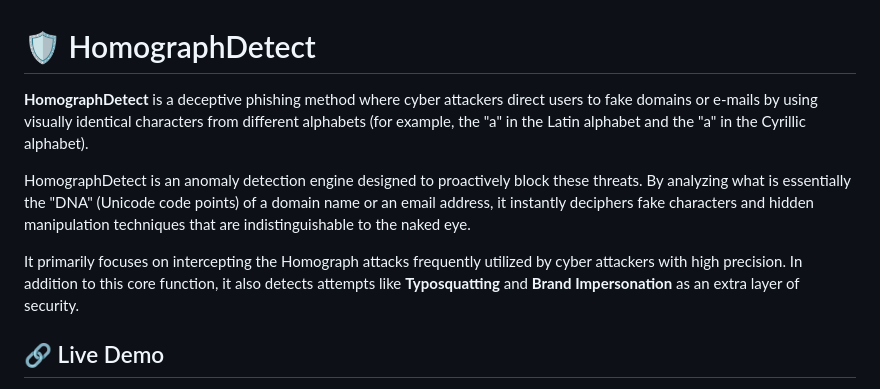
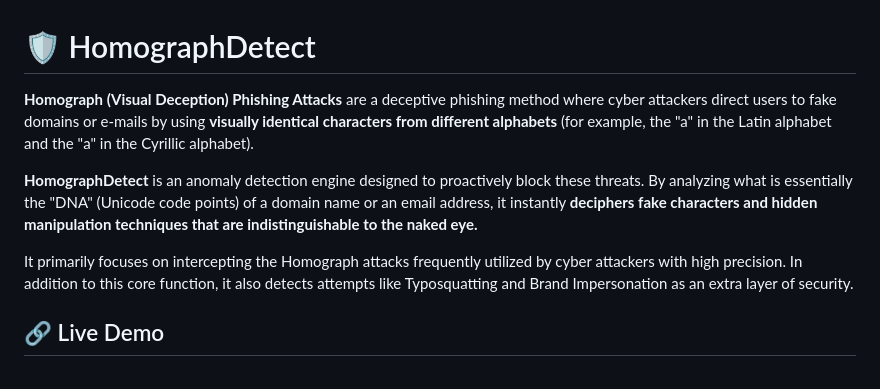
Before and after one commit to ufuk888/Homograph-Detect, a Markdown page: README.md, the part around one of its changes. Rendered like a GitHub page.

```diff
--- a/README.md
+++ b/README.md
@@ -1,10 +1,10 @@
 # 🛡️ HomographDetect
 
-**HomographDetect** is a deceptive phishing method where cyber attackers direct users to fake domains or e-mails by using visually identical characters from different alphabets (for example, the "a" in the Latin alphabet and the "а" in the Cyrillic alphabet).
+**Homograph (Visual Deception) Phishing Attacks** are a deceptive phishing method where cyber attackers direct users to fake domains or e-mails by using **visually identical characters from different alphabets** (for example, the "a" in the Latin alphabet and the "а" in the Cyrillic alphabet).
 
-HomographDetect is an anomaly detection engine designed to proactively block these threats. By analyzing what is essentially the "DNA" (Unicode code points) of a domain name or an email address, it instantly deciphers fake characters and hidden manipulation techniques that are indistinguishable to the naked eye.
+**HomographDetect** is an anomaly detection engine designed to proactively block these threats. By analyzing what is essentially the "DNA" (Unicode code points) of a domain name or an email address, it instantly **deciphers fake characters and hidden manipulation techniques that are indistinguishable to the naked eye.**
 
-It primarily focuses on intercepting the Homograph attacks frequently utilized by cyber attackers with high precision. In addition to this core function, it also detects attempts like **Typosquatting** and **Brand Impersonation** as an extra layer of security.
+It primarily focuses on intercepting the Homograph attacks frequently utilized by cyber attackers with high precision. In addition to this core function, it also detects attempts like Typosquatting and Brand Impersonation as an extra layer of security.
 
 ## 🔗 Live Demo
 Visit the live application hosted on GitHub Pages to try it out instantly:
```
Also changed, not shown: other parts of README.md (+20 -10 lines).
